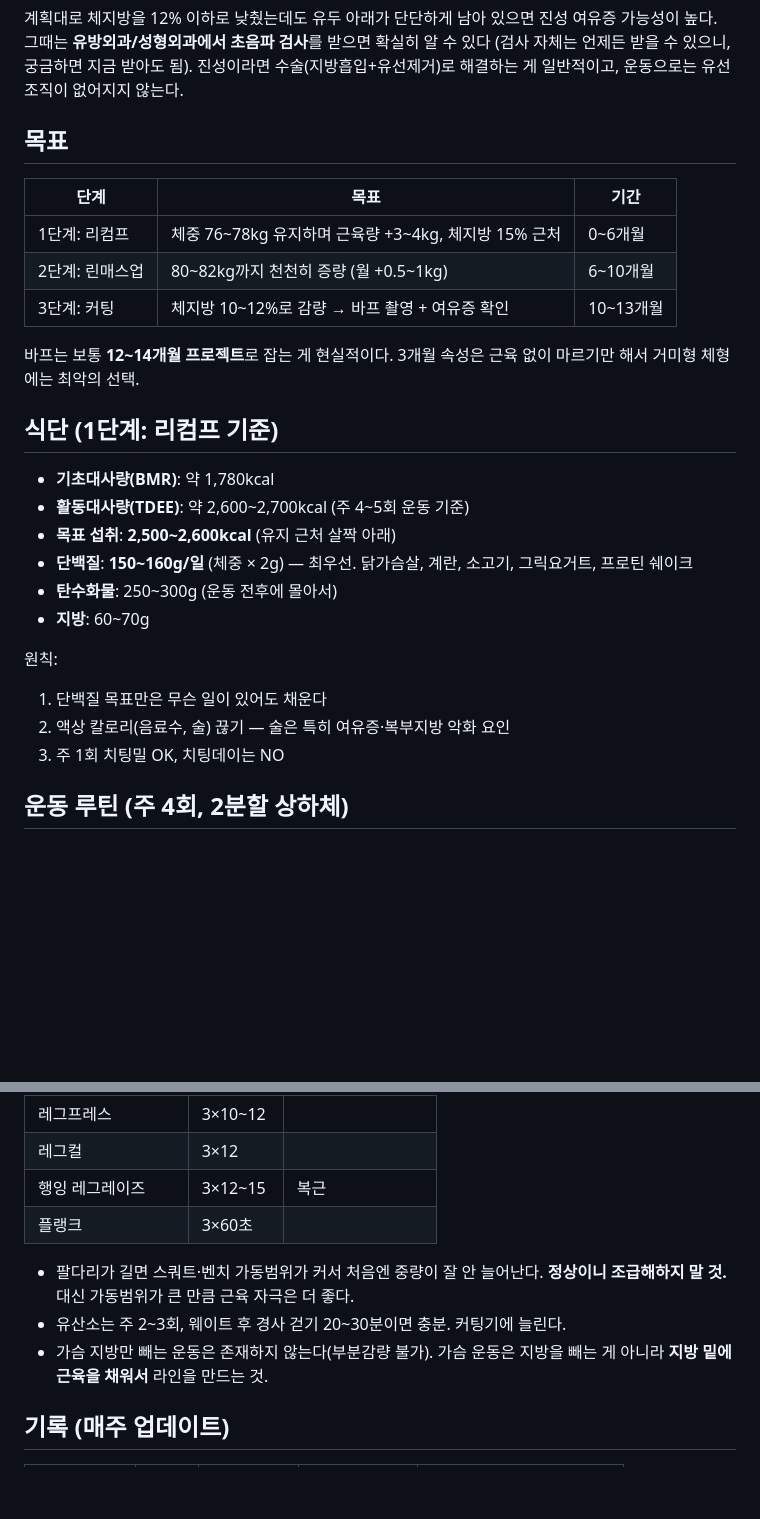
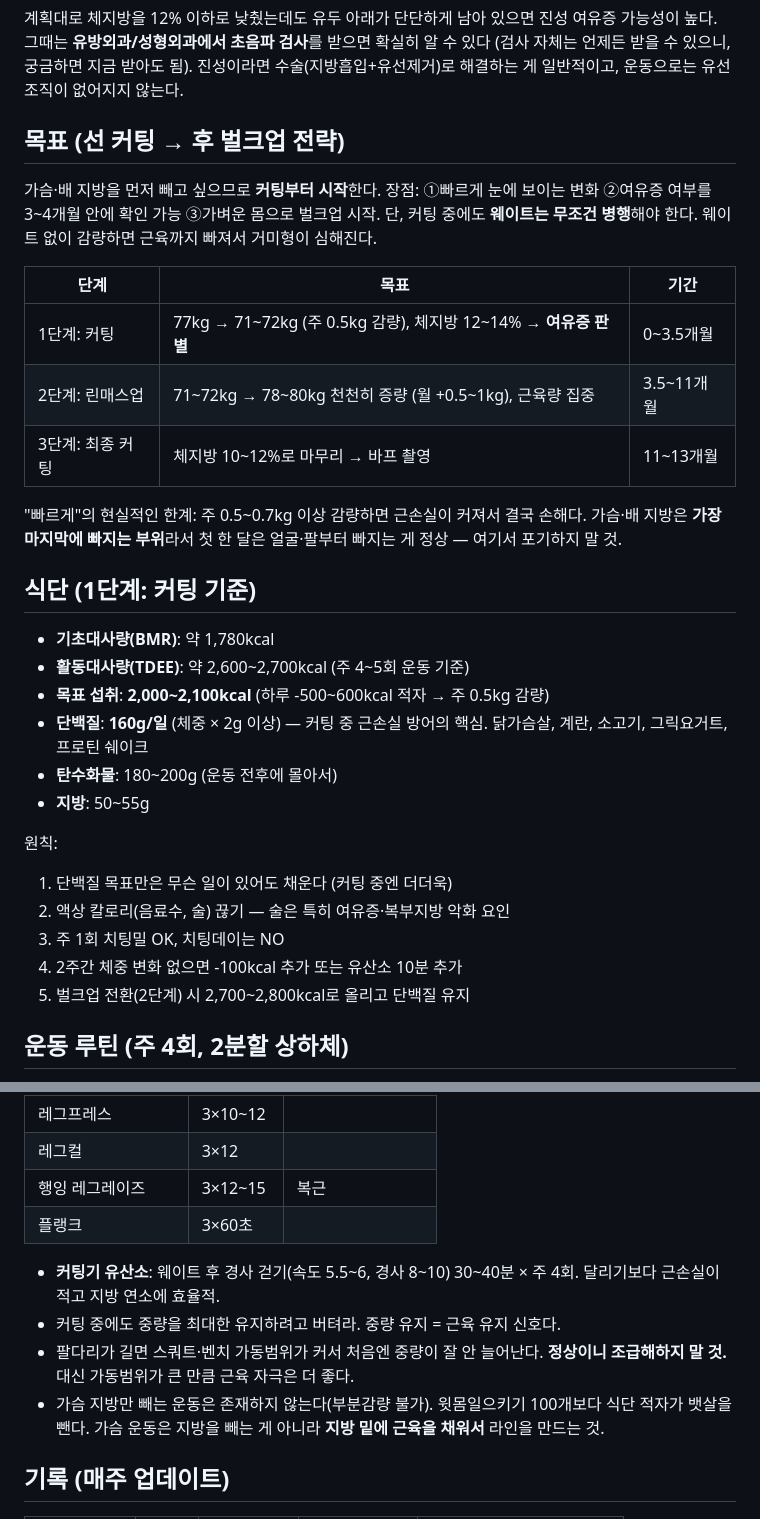
Before and after one commit to b2hyun/Health, a Markdown page: README.md, 2 parts joined by grey strips. Drawn GitHub-style; blank space fills up the shorter version.

Commit message:
플랜 순서 변경: 선 커팅(가슴·뱃살 감량) → 후 린매스업
Co-Authored-By: Claude Fable 5 <noreply@anthropic.com>
Claude-Session: https://claude.ai/code/session_01UvCGqxesGm4RebtNyCZQVY

```diff
--- a/README.md
+++ b/README.md
@@ -26,29 +26,33 @@ BMI 23.2로 숫자상 정상이지만, 지방이 배·가슴에 몰려 있고
 
 계획대로 체지방을 12% 이하로 낮췄는데도 유두 아래가 단단하게 남아 있으면 진성 여유증 가능성이 높다. 그때는 **유방외과/성형외과에서 초음파 검사**를 받으면 확실히 알 수 있다 (검사 자체는 언제든 받을 수 있으니, 궁금하면 지금 받아도 됨). 진성이라면 수술(지방흡입+유선제거)로 해결하는 게 일반적이고, 운동으로는 유선조직이 없어지지 않는다.
 
-## 목표
+## 목표 (선 커팅 → 후 벌크업 전략)
+
+가슴·배 지방을 먼저 빼고 싶으므로 **커팅부터 시작**한다. 장점: ①빠르게 눈에 보이는 변화 ②여유증 여부를 3~4개월 안에 확인 가능 ③가벼운 몸으로 벌크업 시작. 단, 커팅 중에도 **웨이트는 무조건 병행**해야 한다. 웨이트 없이 감량하면 근육까지 빠져서 거미형이 심해진다.
 
 | 단계 | 목표 | 기간 |
 |------|------|------|
-| 1단계: 리컴프 | 체중 76~78kg 유지하며 근육량 +3~4kg, 체지방 15% 근처 | 0~6개월 |
-| 2단계: 린매스업 | 80~82kg까지 천천히 증량 (월 +0.5~1kg) | 6~10개월 |
-| 3단계: 커팅 | 체지방 10~12%로 감량 → 바프 촬영 + 여유증 확인 | 10~13개월 |
+| 1단계: 커팅 | 77kg → 71~72kg (주 0.5kg 감량), 체지방 12~14% → **여유증 판별** | 0~3.5개월 |
+| 2단계: 린매스업 | 71~72kg → 78~80kg 천천히 증량 (월 +0.5~1kg), 근육량 집중 | 3.5~11개월 |
+| 3단계: 최종 커팅 | 체지방 10~12%로 마무리 → 바프 촬영 | 11~13개월 |
 
-바프는 보통 **12~14개월 프로젝트**로 잡는 게 현실적이다. 3개월 속성은 근육 없이 마르기만 해서 거미형 체형에는 최악의 선택.
+"빠르게"의 현실적인 한계: 주 0.5~0.7kg 이상 감량하면 근손실이 커져서 결국 손해다. 가슴·배 지방은 **가장 마지막에 빠지는 부위**라서 첫 한 달은 얼굴·팔부터 빠지는 게 정상 — 여기서 포기하지 말 것.
 
-## 식단 (1단계: 리컴프 기준)
+## 식단 (1단계: 커팅 기준)
 
 - **기초대사량(BMR)**: 약 1,780kcal
 - **활동대사량(TDEE)**: 약 2,600~2,700kcal (주 4~5회 운동 기준)
-- **목표 섭취**: **2,500~2,600kcal** (유지 근처 살짝 아래)
-- **단백질**: **150~160g/일** (체중 × 2g) — 최우선. 닭가슴살, 계란, 소고기, 그릭요거트, 프로틴 쉐이크
-- **탄수화물**: 250~300g (운동 전후에 몰아서)
-- **지방**: 60~70g
+- **목표 섭취**: **2,000~2,100kcal** (하루 -500~600kcal 적자 → 주 0.5kg 감량)
+- **단백질**: **160g/일** (체중 × 2g 이상) — 커팅 중 근손실 방어의 핵심. 닭가슴살, 계란, 소고기, 그릭요거트, 프로틴 쉐이크
+- **탄수화물**: 180~200g (운동 전후에 몰아서)
+- **지방**: 50~55g
 
 원칙:
-1. 단백질 목표만은 무슨 일이 있어도 채운다
+1. 단백질 목표만은 무슨 일이 있어도 채운다 (커팅 중엔 더더욱)
 2. 액상 칼로리(음료수, 술) 끊기 — 술은 특히 여유증·복부지방 악화 요인
 3. 주 1회 치팅밀 OK, 치팅데이는 NO
+4. 2주간 체중 변화 없으면 -100kcal 추가 또는 유산소 10분 추가
+5. 벌크업 전환(2단계) 시 2,700~2,800kcal로 올리고 단백질 유지
 
 ## 운동 루틴 (주 4회, 2분할 상하체)
 
@@ -74,9 +78,10 @@ BMI 23.2로 숫자상 정상이지만, 지방이 배·가슴에 몰려 있고
 | 행잉 레그레이즈 | 3×12~15 | 복근 |
 | 플랭크 | 3×60초 | |
 
+- **커팅기 유산소**: 웨이트 후 경사 걷기(속도 5.5~6, 경사 8~10) 30~40분 × 주 4회. 달리기보다 근손실이 적고 지방 연소에 효율적.
+- 커팅 중에도 중량을 최대한 유지하려고 버텨라. 중량 유지 = 근육 유지 신호다.
 - 팔다리가 길면 스쿼트·벤치 가동범위가 커서 처음엔 중량이 잘 안 늘어난다. **정상이니 조급해하지 말 것.** 대신 가동범위가 큰 만큼 근육 자극은 더 좋다.
-- 유산소는 주 2~3회, 웨이트 후 경사 걷기 20~30분이면 충분. 커팅기에 늘린다.
-- 가슴 지방만 빼는 운동은 존재하지 않는다(부분감량 불가). 가슴 운동은 지방을 빼는 게 아니라 **지방 밑에 근육을 채워서** 라인을 만드는 것.
+- 가슴 지방만 빼는 운동은 존재하지 않는다(부분감량 불가). 윗몸일으키기 100개보다 식단 적자가 뱃살을 뺀다. 가슴 운동은 지방을 빼는 게 아니라 **지방 밑에 근육을 채워서** 라인을 만드는 것.
 
 ## 기록 (매주 업데이트)
 
```
Also changed, not shown: other parts of README.md (+3 -2 lines).
